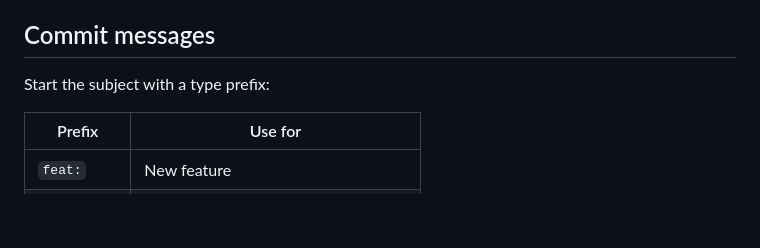
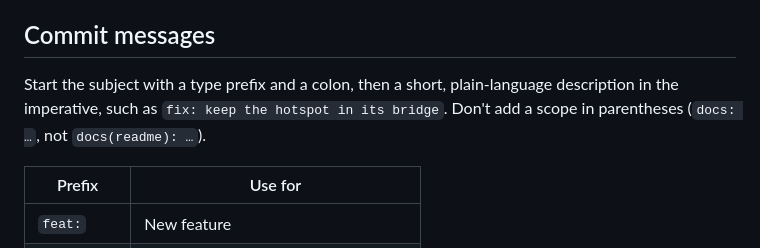
Before and after one commit to aazam476/RasBeacon, a Markdown page: CONTRIBUTING.md, the part around the change. Drawn GitHub-style; blank space fills up the shorter version.

Commit message:
docs: require type prefixes without a scope in commit messages

```diff
--- a/CONTRIBUTING.md
+++ b/CONTRIBUTING.md
@@ -109,7 +109,10 @@ These rules are also in [docs/design.md](docs/design.md) (section 9a).
 
 ## Commit messages
 
-Start the subject with a type prefix:
+Start the subject with a type prefix and a colon, then a short,
+plain-language description in the imperative, such as
+`fix: keep the hotspot in its bridge`. Don't add a scope in parentheses
+(`docs: …`, not `docs(readme): …`).
 
 | Prefix | Use for |
 |---|---|
```
Also changed, not shown: docs/design.md (+2 -1 lines).
